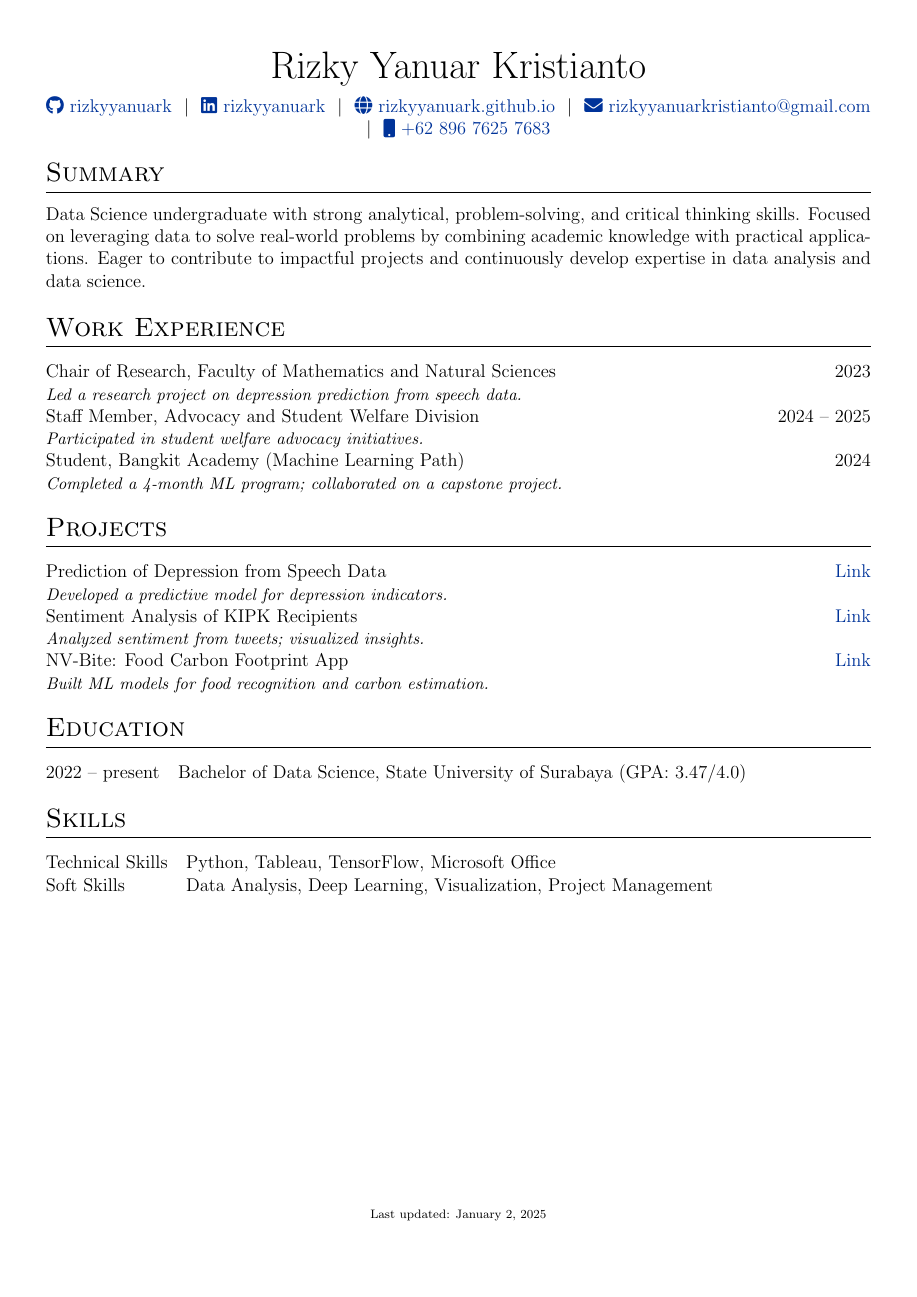
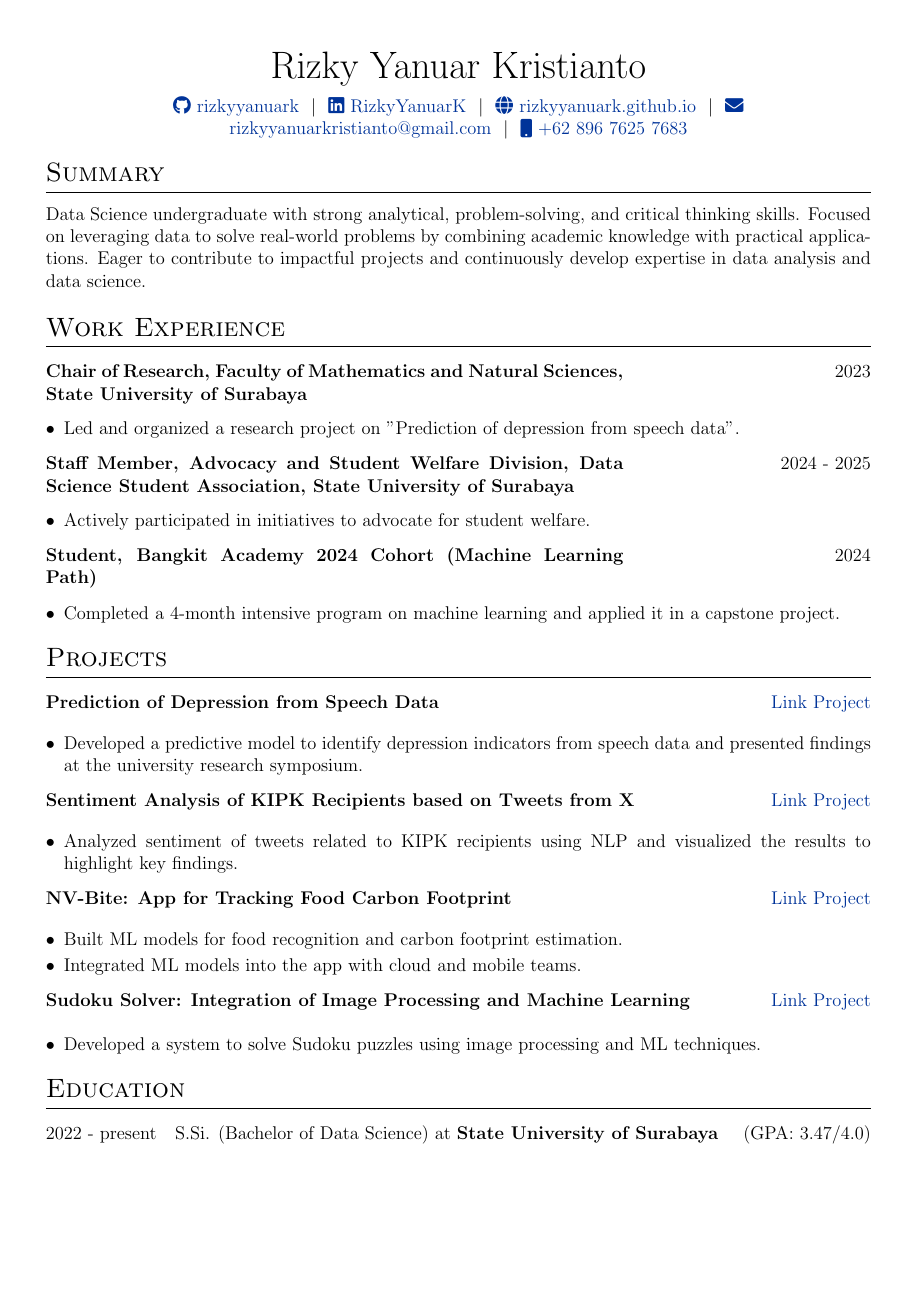
Before and after one commit to rizkyyanuark/cv, a LaTeX CV (cv.tex): the whole page before the commit and page 1 of 2 after it. Compiled offline with pdfLaTeX.

Commit message:
Update cv.tex

```diff
--- a/cv.tex
+++ b/cv.tex
@@ -118,7 +118,7 @@
 \begin{tabularx}{\linewidth}{@{} C @{}}
 \Huge{Rizky Yanuar Kristianto}\\[7.5pt]
 \href{https://github.com/rizkyyanuark}{\raisebox{-0.05\height}\faGithub\ rizkyyanuark} \ $|$ \
-\href{https://www.linkedin.com/in/rizkyyanuark/}{\raisebox{-0.05\height}\faLinkedin\ rizkyyanuark} \ $|$ \
+\href{https://www.linkedin.com/in/rizkyyanuark/}{\raisebox{-0.05\height}\faLinkedin\ RizkyYanuarK} \ $|$ \
 \href{https://rizkyyanuark.github.io/}{\raisebox{-0.05\height}\faGlobe \ rizkyyanuark.github.io} \ $|$ \
 \href{mailto:rizkyyanuarkristianto@gmail.com}{\raisebox{-0.05\height}\faEnvelope \ rizkyyanuarkristianto@gmail.com} \ $|$ \
 \href{tel:+6289676257683}{\raisebox{-0.05\height}\faMobile \ +62 896 7625 7683}\\
@@ -132,46 +132,96 @@
 \section{Summary}
 Data Science undergraduate with strong analytical, problem-solving, and critical thinking skills. Focused on leveraging data to solve real-world problems by combining academic knowledge with practical applications. Eager to contribute to impactful projects and continuously develop expertise in data analysis and data science.
 
-% Work Experience
+%Experience
 \section{Work Experience}
-\begin{tabularx}{\linewidth}{@{}l r@{}}
-Chair of Research, Faculty of Mathematics and Natural Sciences & 2023 \\
-\multicolumn{2}{@{}X@{}}{\small \textit{Led a research project on depression prediction from speech data.}} \\
 
-Staff Member, Advocacy and Student Welfare Division & 2024 -- 2025 \\
-\multicolumn{2}{@{}X@{}}{\small \textit{Participated in student welfare advocacy initiatives.}} \\
-
-Student, Bangkit Academy (Machine Learning Path) & 2024 \\
-\multicolumn{2}{@{}X@{}}{\small \textit{Completed a 4-month ML program; collaborated on a capstone project.}} \\
+\begin{tabularx}{\linewidth}{ @{}l r@{} }
+\textbf{\begin{minipage}[t]{0.7\textwidth}Chair of Research, Faculty of Mathematics and Natural Sciences, State University of Surabaya\end{minipage}} & \hfill 2023 \\[3.75pt]
+\multicolumn{2}{@{}X@{}}{
+\begin{itemize}[nosep,after=\strut, leftmargin=1em, itemsep=3pt]
+    \item Led and organized a research project on "Prediction of depression from speech data".
+\end{itemize}
+} \\
 \end{tabularx}
 
-% Projects
-\section{Projects}
-\begin{tabularx}{\linewidth}{@{}l r@{}}
-Prediction of Depression from Speech Data & \href{https://github.com/rizkyyanuark/PrediksiDepression-DataSpeech}{Link} \\
-\multicolumn{2}{@{}X@{}}{\small \textit{Developed a predictive model for depression indicators.}} \\
-
-Sentiment Analysis of KIPK Recipients & \href{https://github.com/rizky-22017-mhs-unesa-ac-id/Sentiment-Analysis-of-KIPK-Recipients-based-on-Tweets-from-X}{Link} \\
-\multicolumn{2}{@{}X@{}}{\small \textit{Analyzed sentiment from tweets; visualized insights.}} \\
-
-NV-Bite: Food Carbon Footprint App & \href{https://github.com/NV-Bite}{Link} \\
-\multicolumn{2}{@{}X@{}}{\small \textit{Built ML models for food recognition and carbon estimation.}} \\
+\begin{tabularx}{\linewidth}{ @{}l r@{} }
+\textbf{\begin{minipage}[t]{0.7\textwidth}Staff Member, Advocacy and Student Welfare Division, Data Science Student Association, State University of Surabaya\end{minipage}} & \hfill 2024 - 2025 \\[3.75pt]
+\multicolumn{2}{@{}X@{}}{
+\begin{itemize}[nosep,after=\strut, leftmargin=1em, itemsep=3pt]
+    \item Actively participated in initiatives to advocate for student welfare.
+\end{itemize}
+} \\
 \end{tabularx}
 
-% Education
+\begin{tabularx}{\linewidth}{ @{}l r@{} }
+\textbf{\begin{minipage}[t]{0.7\textwidth}Student, Bangkit Academy 2024 Cohort (Machine Learning Path)\end{minipage}} & \hfill 2024 \\[3.75pt]
+\multicolumn{2}{@{}X@{}}{
+\begin{itemize}[nosep,after=\strut, leftmargin=1em, itemsep=3pt]
+    \item Completed a 4-month intensive program on machine learning and applied it in a capstone project.
+\end{itemize}
+} \\
+\end{tabularx}
+
+%Projects
+\section{Projects}
+
+\begin{tabularx}{\linewidth}{ @{}l r@{} }
+\textbf{Prediction of Depression from Speech Data} & \hfill \href{https://github.com/rizkyyanuark/PrediksiDepression-DataSpeech}{Link Project} \\[3.75pt]
+\multicolumn{2}{@{}X@{}}{
+\begin{itemize}[nosep,after=\strut, leftmargin=1em, itemsep=3pt]
+    \item Developed a predictive model to identify depression indicators from speech data and presented findings at the university research symposium.
+\end{itemize}
+} \\
+\end{tabularx}
+
+\begin{tabularx}{\linewidth}{ @{}l r@{} }
+\textbf{Sentiment Analysis of KIPK Recipients based on Tweets from X} & \hfill \href{https://github.com/rizky-22017-mhs-unesa-ac-id/Sentiment-Analysis-of-KIPK-Recipients-based-on-Tweets-from-X}{Link Project} \\[3.75pt]
+\multicolumn{2}{@{}X@{}}{
+\begin{itemize}[nosep,after=\strut, leftmargin=1em, itemsep=3pt]
+    \item Analyzed sentiment of tweets related to KIPK recipients using NLP and visualized the results to highlight key findings.
+\end{itemize}
+} \\
+\end{tabularx}
+
+\begin{tabularx}{\linewidth}{ @{}l r@{} }
+\textbf{NV-Bite: App for Tracking Food Carbon Footprint} & \hfill \href{https://github.com/NV-Bite}{Link Project} \\[3.75pt]
+\multicolumn{2}{@{}X@{}}{
+\begin{itemize}[nosep,after=\strut, leftmargin=1em, itemsep=3pt]
+    \item Built ML models for food recognition and carbon footprint estimation.
+    \item Integrated ML models into the app with cloud and mobile teams.
+\end{itemize}
+} \\
+\end{tabularx}
+
+\begin{tabularx}{\linewidth}{ @{}l r@{} }
+\textbf{Sudoku Solver: Integration of Image Processing and Machine Learning} & \hfill \href{https://github.com/rizkyyanuark/Sudoku-Puzzle-Solver}{Link Project} \\[3.75pt]
+\multicolumn{2}{@{}X@{}}{
+\begin{itemize}[nosep,after=\strut, leftmargin=1em, itemsep=3pt]
+    \item Developed a system to solve Sudoku puzzles using image processing and ML techniques.
+\end{itemize}
+} \\
+\end{tabularx}
+
+
+%----------------------------------------------------------------------------------------
+%	EDUCATION
+%----------------------------------------------------------------------------------------
 \section{Education}
 \begin{tabularx}{\linewidth}{@{}l X@{}}
-2022 -- present & Bachelor of Data Science, State University of Surabaya (GPA: 3.47/4.0) \\
+2022 - present & S.Si. (Bachelor of Data Science) at \textbf{State University of Surabaya} \hfill \normalsize (GPA: 3.47/4.0) \\
 \end{tabularx}
 
-% Skills
+
+%----------------------------------------------------------------------------------------
+%	SKILLS
+%----------------------------------------------------------------------------------------
 \section{Skills}
 \begin{tabularx}{\linewidth}{@{}l X@{}}
-Technical Skills & Python, Tableau, TensorFlow, Microsoft Office \\
-Soft Skills & Data Analysis, Deep Learning, Visualization, Project Management \\
+Technical Skills &  \normalsize{Python, Tableau, Microsoft Office, Tensorflow} \\
+Additional Skills  &  \normalsize{Data Mining, Deep Learning, Data Visualization, Project Management} \\
 \end{tabularx}
 
 \vfill
-\center{\scriptsize Last updated: \today}
+\center{\footnotesize Last updated: \today}
 
 \end{document}
```
